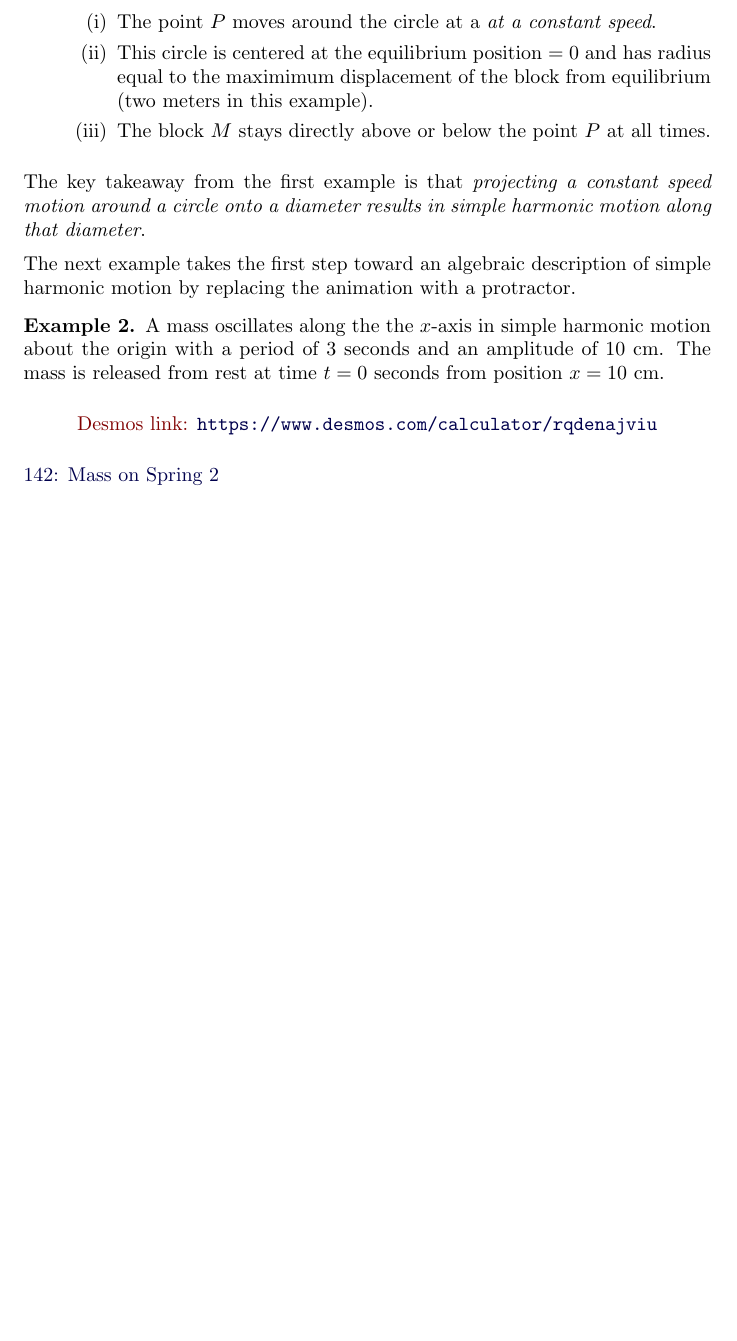
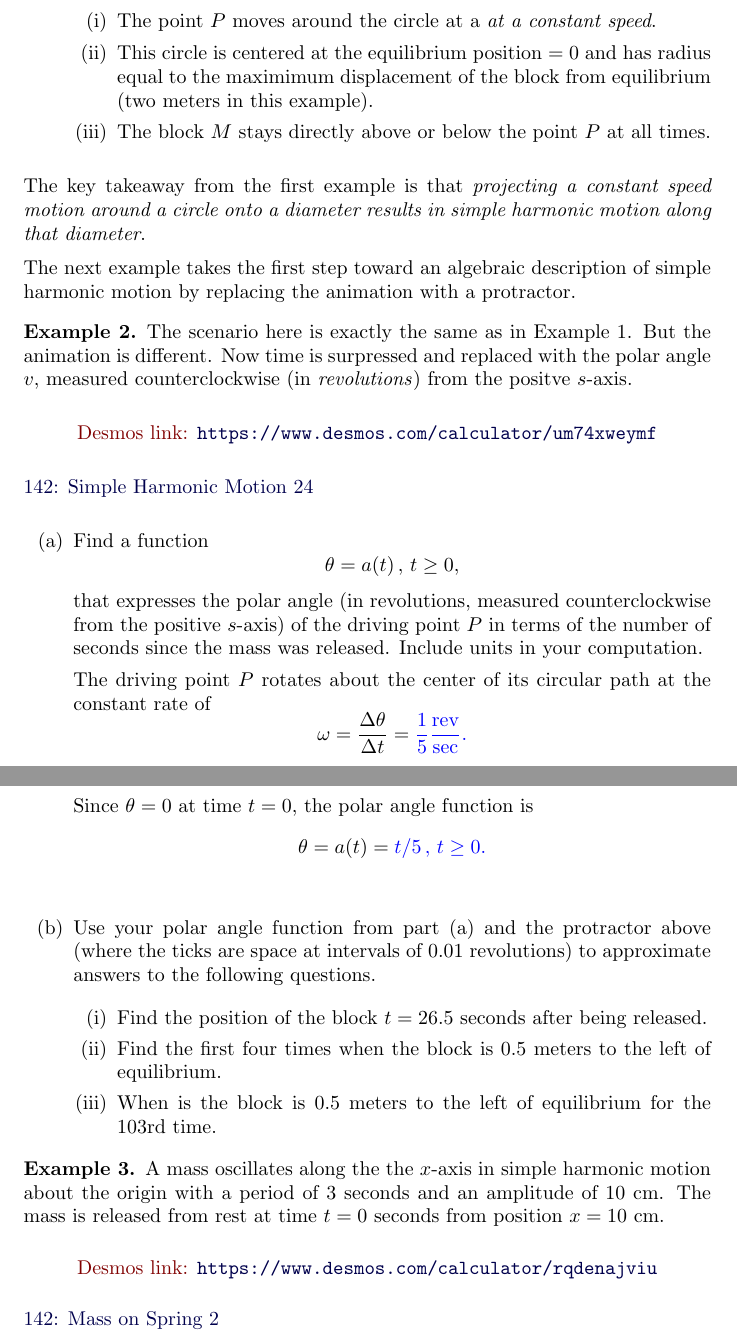
Before and after one commit to fkuczmar/PreCalculusII, a LaTeX document (SHMShort/SHMShort.tex): part of page 2 of 5 before the commit and two parts of pages 2 and 3 of 6 after it, the two joined at a grey line, cut so that both start at the same text, the shorter picture padded with empty space. Compiled offline with pdfLaTeX.

Commit message:
SHM Short

```diff
--- a/SHMShort/SHMShort.tex
+++ b/SHMShort/SHMShort.tex
@@ -72,6 +72,56 @@ The key idea things to observe are these:
 The key takeaway from the first example is that \emph{projecting a constant speed motion around a circle onto a diameter results in simple harmonic motion along that diameter}.
 
 The next example takes the first step toward an algebraic description of simple harmonic motion by replacing the animation with a protractor.
+
+
+
+\begin{example} \label{ExL9df93r3}
+The scenario here is exactly the same as in Example 1. But the animation is different. Now time is surpressed and replaced with the polar angle $v$, measured counterclockwise (in \emph{revolutions}) from the positve $s$-axis.
+
+\begin{onlineOnly}
+    \begin{center}
+\desmos{um74xweymf}{900}{600}
+\end{center}
+\end{onlineOnly}
+
+\href{https://www.desmos.com/calculator/um74xweymf}{142: Simple Harmonic Motion 24}
+
+\begin{enumerate}
+\item Find a function
+\[
+     \theta = a(t) \, , \, t\geq 0,
+\]
+that expresses the polar angle (in revolutions, measured counterclockwise from the positive $s$-axis) of the driving point $P$ in terms of the number of seconds since the mass was released. Include units in your computation.
+
+The driving point $P$ rotates about the center of its circular path at the constant rate of
+\[
+     \omega = \frac{\Delta \theta}{\Delta t}  = \answer{\frac{1}{5}} \frac{\text{rev}}{\text{sec}}.
+\]
+
+Since $\theta=0$ at time $t=0$, the polar angle function is
+\[
+   \theta = a(t) =  \answer{t/5} \, , \, t \geq 0.
+\]
+
+\item Use your polar angle function from part (a) and the protractor above (where the ticks are space at intervals of $0.01$ revolutions) to approximate answers to the following questions.
+
+\begin{enumerate}
+\item Find the position of the block $t=26.5$ seconds after being released.
+
+\item Find the first four times when the block is $0.5$ meters to the left of equilibrium.
+
+\item When is the block is $0.5$ meters to the left of equilibrium for the $103$rd time.
+\end{enumerate}
+
+\end{enumerate}
+
+\end{example}
+
+
+
+
+
+
 
 \begin{example}  \label{Ex:PDoEr3rdfsx}
 A mass oscillates along the the $x$-axis in simple harmonic motion  about the origin  with a period of $3$ seconds and an amplitude of $10$ cm. The mass is released from rest at time $t=0$ seconds from position $x=10$ cm.
```
Also changed, not shown: SHMShort/SHMShort.tex (2 more changed lines).
